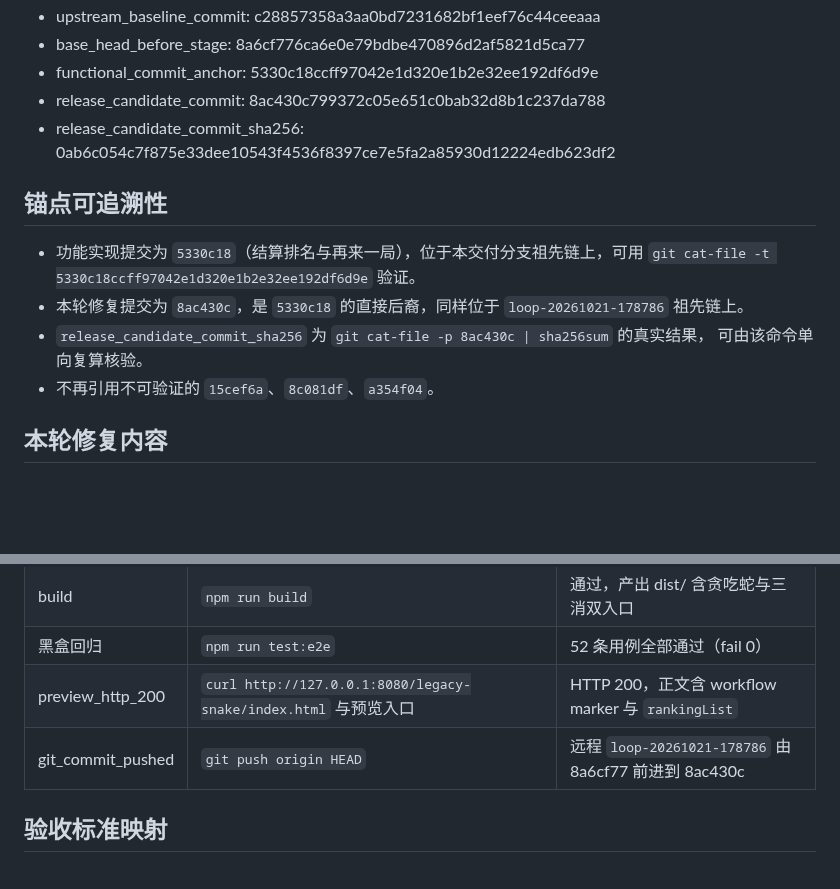
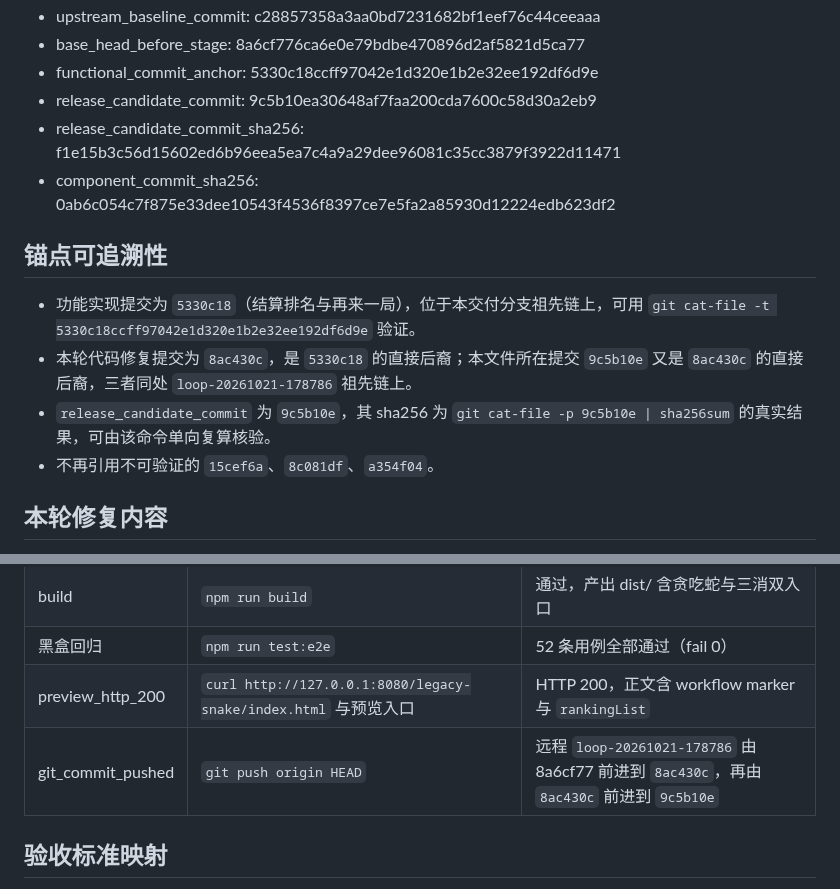
Before and after one commit to sideline8318/snake-loop, a Markdown page: RELEASE_CANDIDATE_DEVELOPMENT.md, 2 parts joined by grey strips. Drawn GitHub-style; blank space fills up the shorter version.

Commit message:
docs(release): 发布候选锚点统一为本轮最终提交 Co-authored-by: monkeycode-ai <monkeycode-ai@chaitin.com>

```diff
--- a/RELEASE_CANDIDATE_DEVELOPMENT.md
+++ b/RELEASE_CANDIDATE_DEVELOPMENT.md
@@ -15,16 +15,18 @@
 - upstream_baseline_commit: c28857358a3aa0bd7231682bf1eef76c44ceeaaa
 - base_head_before_stage: 8a6cf776ca6e0e79bdbe470896d2af5821d5ca77
 - functional_commit_anchor: 5330c18ccff97042e1d320e1b2e32ee192df6d9e
-- release_candidate_commit: 8ac430c799372c05e651c0bab32d8b1c237da788
-- release_candidate_commit_sha256: 0ab6c054c7f875e33dee10543f4536f8397ce7e5fa2a85930d12224edb623df2
+- release_candidate_commit: 9c5b10ea30648af7faa200cda7600c58d30a2eb9
+- release_candidate_commit_sha256: f1e15b3c56d15602ed6b96eea5ea7c4a9a29dee96081c35cc3879f3922d11471
+- component_commit_sha256: 0ab6c054c7f875e33dee10543f4536f8397ce7e5fa2a85930d12224edb623df2
 
 ## 锚点可追溯性
 
 - 功能实现提交为 `5330c18`（结算排名与再来一局），位于本交付分支祖先链上，可用
   `git cat-file -t 5330c18ccff97042e1d320e1b2e32ee192df6d9e` 验证。
-- 本轮修复提交为 `8ac430c`，是 `5330c18` 的直接后裔，同样位于 `loop-20261021-178786` 祖先链上。
-- `release_candidate_commit_sha256` 为 `git cat-file -p 8ac430c | sha256sum` 的真实结果，
-  可由该命令单向复算核验。
+- 本轮代码修复提交为 `8ac430c`，是 `5330c18` 的直接后裔；本文件所在提交 `9c5b10e`
+  又是 `8ac430c` 的直接后裔，三者同处 `loop-20261021-178786` 祖先链上。
+- `release_candidate_commit` 为 `9c5b10e`，其 sha256 为
+  `git cat-file -p 9c5b10e | sha256sum` 的真实结果，可由该命令单向复算核验。
 - 不再引用不可验证的 `15cef6a`、`8c081df`、`a354f04`。
 
 ## 本轮修复内容
@@ -55,7 +57,7 @@
 | build | `npm run build` | 通过，产出 dist/ 含贪吃蛇与三消双入口 |
 | 黑盒回归 | `npm run test:e2e` | 52 条用例全部通过（fail 0） |
 | preview_http_200 | `curl http://127.0.0.1:8080/legacy-snake/index.html` 与预览入口 | HTTP 200，正文含 workflow marker 与 `rankingList` |
-| git_commit_pushed | `git push origin HEAD` | 远程 `loop-20261021-178786` 由 8a6cf77 前进到 8ac430c |
+| git_commit_pushed | `git push origin HEAD` | 远程 `loop-20261021-178786` 由 8a6cf77 前进到 `8ac430c`，再由 `8ac430c` 前进到 `9c5b10e` |
 
 ## 验收标准映射
 
```
Also changed, not shown: DEVELOPMENT_REPORT.md (+3 -3 lines).
